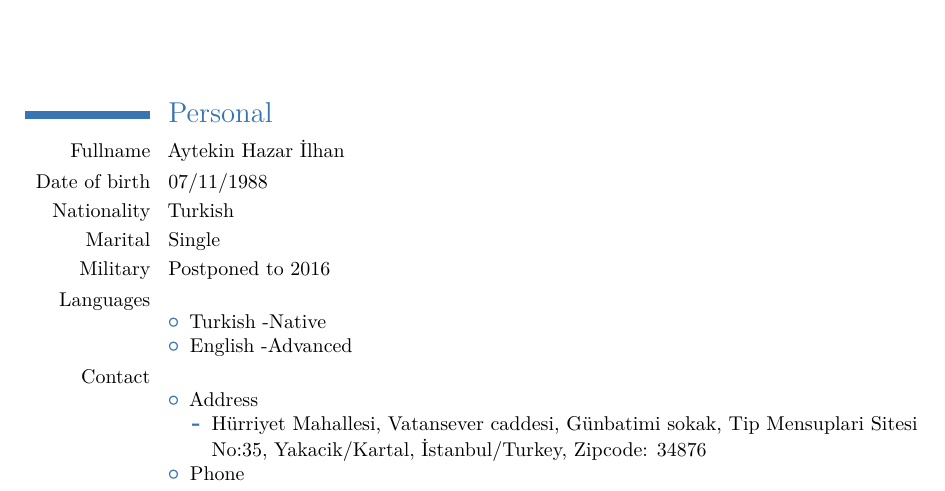
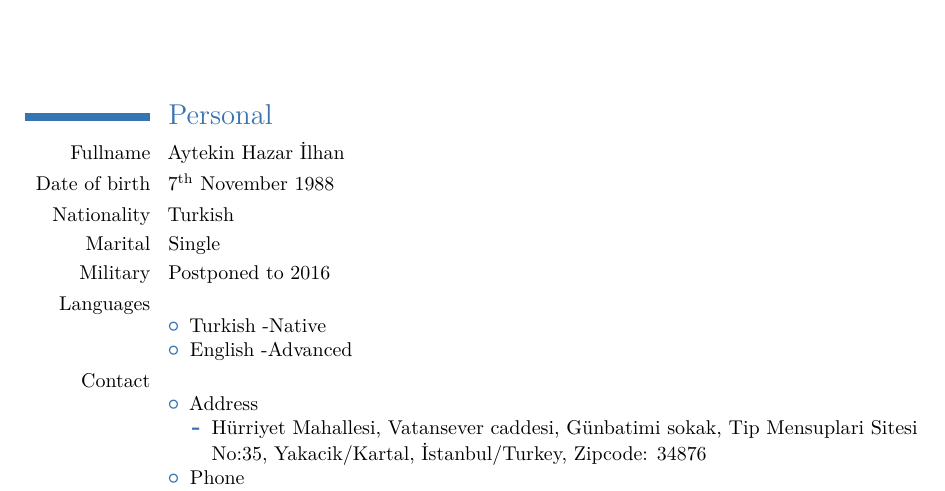
Before and after one commit to b4ti1c/CV, a LaTeX CV (latex/cv.tex): part of page 1 of 5, cut so that both start at the same text. Compiled offline with pdfLaTeX.

Commit message:
Improve DOB field

```diff
--- a/latex/cv.tex
+++ b/latex/cv.tex
@@ -23,7 +23,7 @@
 \section{Personal}
 
 \cvitem{Fullname}{Aytekin Hazar \.Ilhan}
-\cvitem{Date of birth}{07/11/1988}
+\cvitem{Date of birth}{7\textsuperscript{th} November 1988}
 \cvitem{Nationality}{Turkish}
 \cvitem{Marital}{Single}
 \cvitem{Military}{Postponed to 2016}
```
